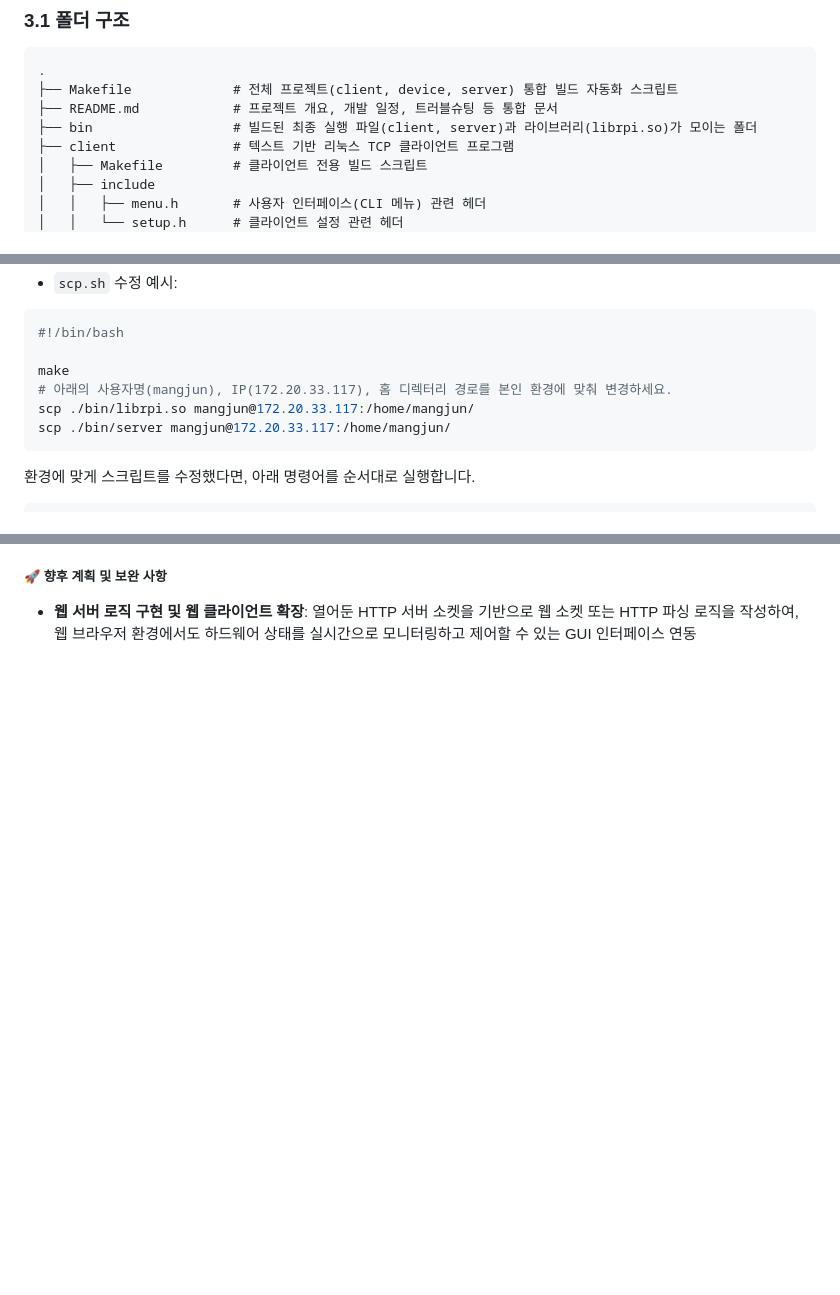
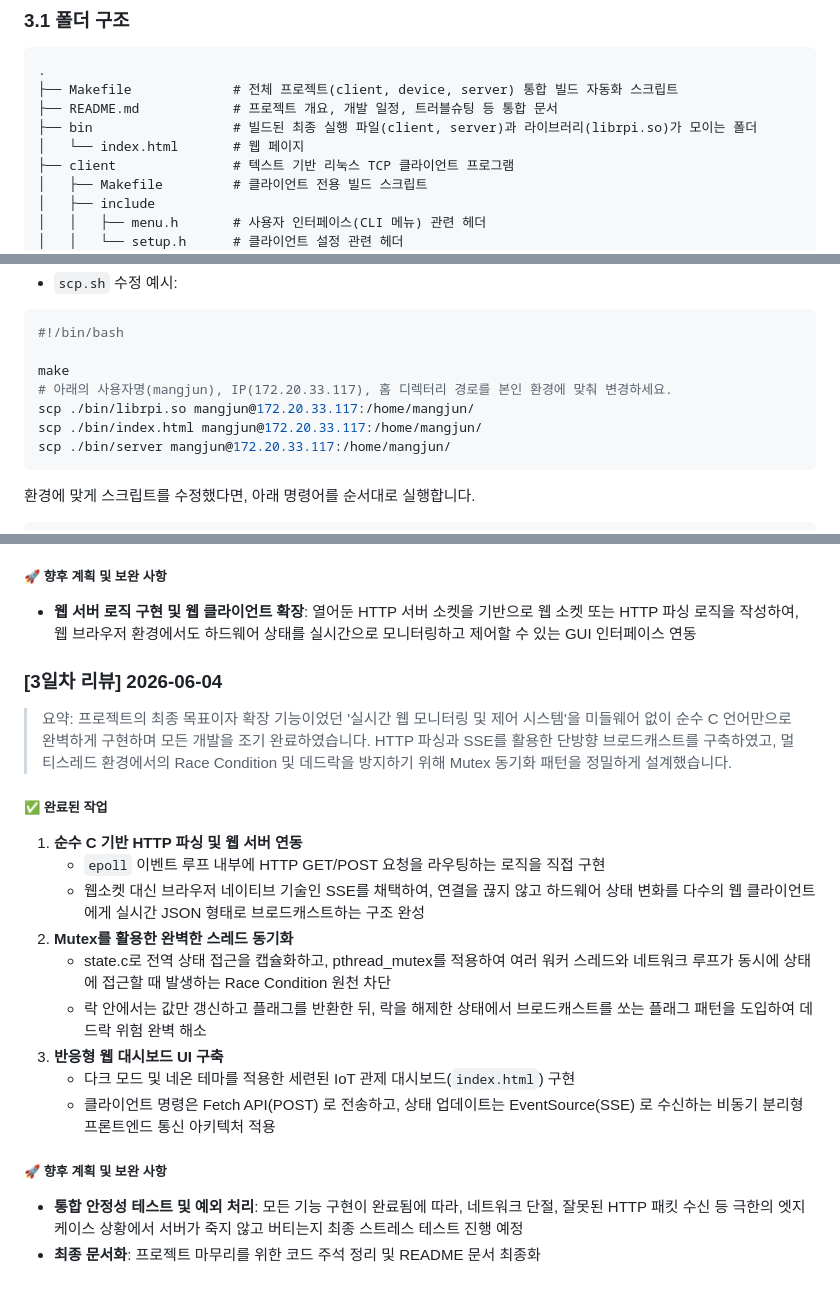
Before and after one commit to Mangjun/rpi4-tcp-gpio-program, a Markdown page: README.md, 3 parts joined by grey strips. Rendered like a GitHub page; blank space fills up the shorter version.

Commit message:
docs: README 3일차 후기 작성

````diff
--- a/README.md
+++ b/README.md
@@ -49,6 +49,7 @@
 ├── Makefile             # 전체 프로젝트(client, device, server) 통합 빌드 자동화 스크립트
 ├── README.md            # 프로젝트 개요, 개발 일정, 트러블슈팅 등 통합 문서
 ├── bin                  # 빌드된 최종 실행 파일(client, server)과 라이브러리(librpi.so)가 모이는 폴더
+│   └── index.html       # 웹 페이지
 ├── client               # 텍스트 기반 리눅스 TCP 클라이언트 프로그램
 │   ├── Makefile         # 클라이언트 전용 빌드 스크립트
 │   ├── include
@@ -96,6 +97,7 @@
 make
 # 아래의 사용자명(mangjun), IP(172.20.33.117), 홈 디렉터리 경로를 본인 환경에 맞춰 변경하세요.
 scp ./bin/librpi.so mangjun@172.20.33.117:/home/mangjun/
+scp ./bin/index.html mangjun@172.20.33.117:/home/mangjun/
 scp ./bin/server mangjun@172.20.33.117:/home/mangjun/
 ```
 
@@ -163,3 +165,21 @@ scp ./bin/server mangjun@172.20.33.117:/home/mangjun/
 
 ##### 🚀 향후 계획 및 보완 사항
 * **웹 서버 로직 구현 및 웹 클라이언트 확장**: 열어둔 HTTP 서버 소켓을 기반으로 웹 소켓 또는 HTTP 파싱 로직을 작성하여, 웹 브라우저 환경에서도 하드웨어 상태를 실시간으로 모니터링하고 제어할 수 있는 GUI 인터페이스 연동
+
+### [3일차 리뷰] 2026-06-04
+> 요약: 프로젝트의 최종 목표이자 확장 기능이었던 '실시간 웹 모니터링 및 제어 시스템'을 미들웨어 없이 순수 C 언어만으로 완벽하게 구현하며 모든 개발을 조기 완료하였습니다. HTTP 파싱과 SSE를 활용한 단방향 브로드캐스트를 구축하였고, 멀티스레드 환경에서의 Race Condition 및 데드락을 방지하기 위해 Mutex 동기화 패턴을 정밀하게 설계했습니다.
+
+##### ✅ 완료된 작업
+1. **순수 C 기반 HTTP 파싱 및 웹 서버 연동**
+    * `epoll` 이벤트 루프 내부에 HTTP GET/POST 요청을 라우팅하는 로직을 직접 구현
+    * 웹소켓 대신 브라우저 네이티브 기술인 SSE를 채택하여, 연결을 끊지 않고 하드웨어 상태 변화를 다수의 웹 클라이언트에게 실시간 JSON 형태로 브로드캐스트하는 구조 완성
+2. **Mutex를 활용한 완벽한 스레드 동기화**
+    * state.c로 전역 상태 접근을 캡슐화하고, pthread_mutex를 적용하여 여러 워커 스레드와 네트워크 루프가 동시에 상태에 접근할 때 발생하는 Race Condition 원천 차단
+    * 락 안에서는 값만 갱신하고 플래그를 반환한 뒤, 락을 해제한 상태에서 브로드캐스트를 쏘는 플래그 패턴을 도입하여 데드락 위험 완벽 해소
+3. **반응형 웹 대시보드 UI 구축**
+    * 다크 모드 및 네온 테마를 적용한 세련된 IoT 관제 대시보드(`index.html`) 구현
+    * 클라이언트 명령은 Fetch API(POST) 로 전송하고, 상태 업데이트는 EventSource(SSE) 로 수신하는 비동기 분리형 프론트엔드 통신 아키텍처 적용
+
+##### 🚀 향후 계획 및 보완 사항
+* **통합 안정성 테스트 및 예외 처리**: 모든 기능 구현이 완료됨에 따라, 네트워크 단절, 잘못된 HTTP 패킷 수신 등 극한의 엣지 케이스 상황에서 서버가 죽지 않고 버티는지 최종 스트레스 테스트 진행 예정
+* **최종 문서화**: 프로젝트 마무리를 위한 코드 주석 정리 및 README 문서 최종화
````
